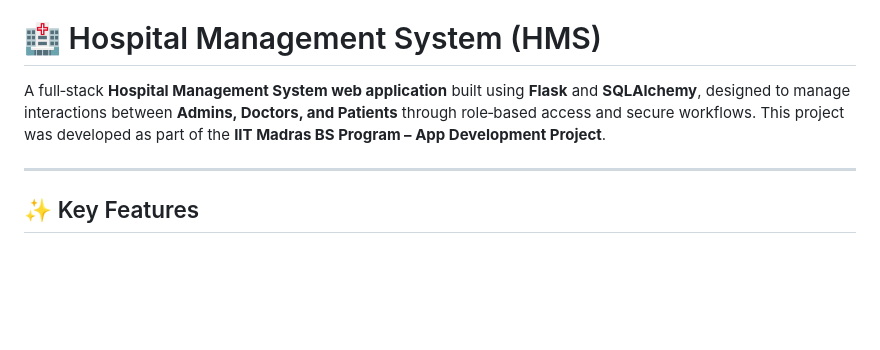
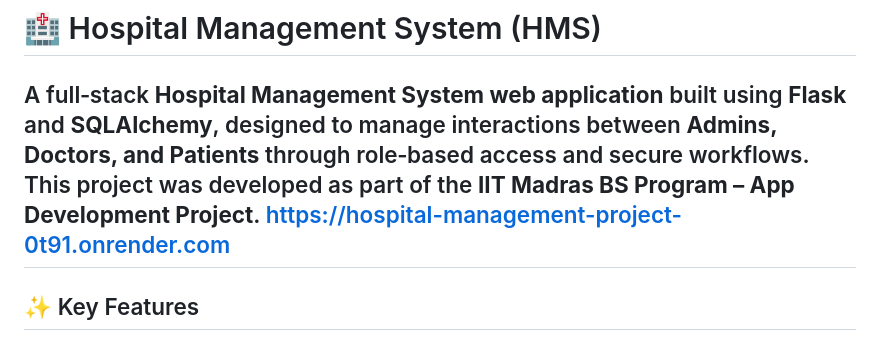
Before and after one commit to nikhilsri8052-a11y/Hospital_management_project, a Markdown page: README.md, the part around the change. Rendered like a GitHub page; blank space fills up the shorter version.

```diff
--- a/README.md
+++ b/README.md
@@ -1,7 +1,7 @@
 # 🏥 Hospital Management System (HMS)
 
 A full‑stack **Hospital Management System web application** built using **Flask** and **SQLAlchemy**, designed to manage interactions between **Admins, Doctors, and Patients** through role‑based access and secure workflows. This project was developed as part of the **IIT Madras BS Program – App Development Project**.
-
+https://hospital-management-project-0t91.onrender.com
 ---
 
 ## ✨ Key Features
```
